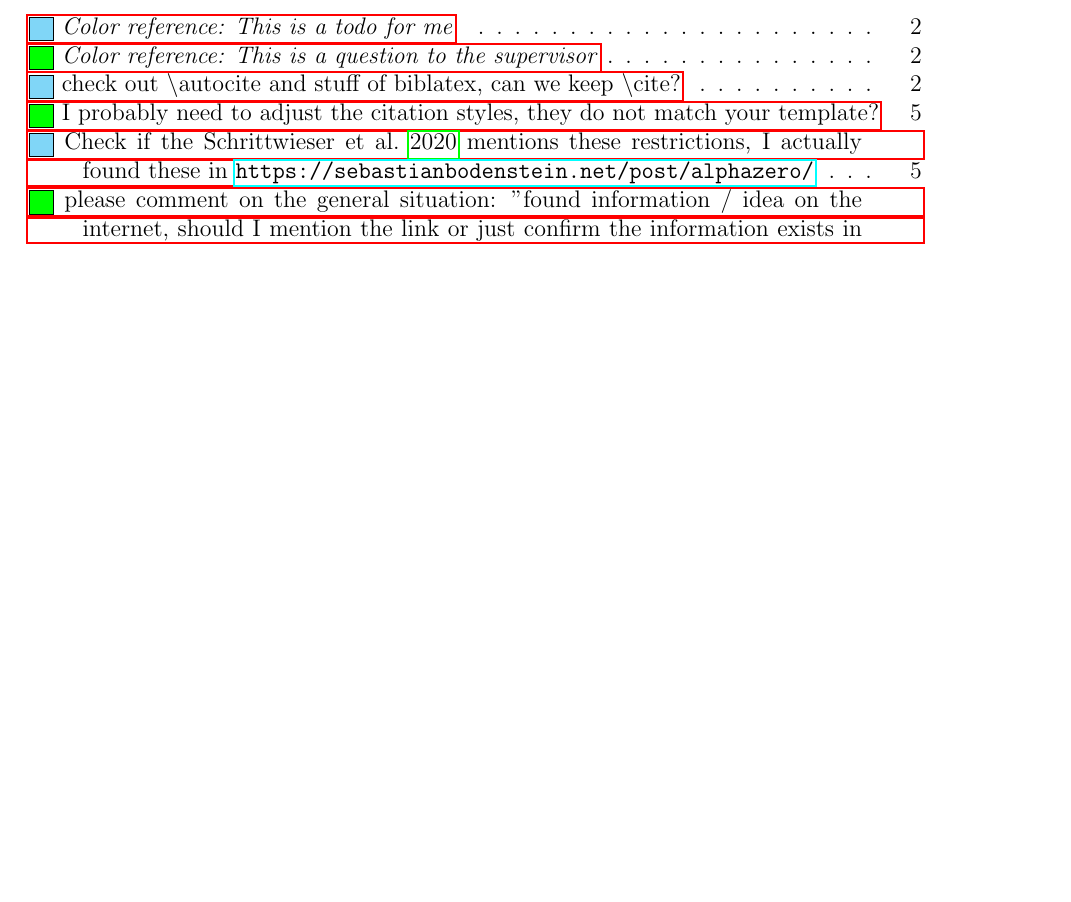
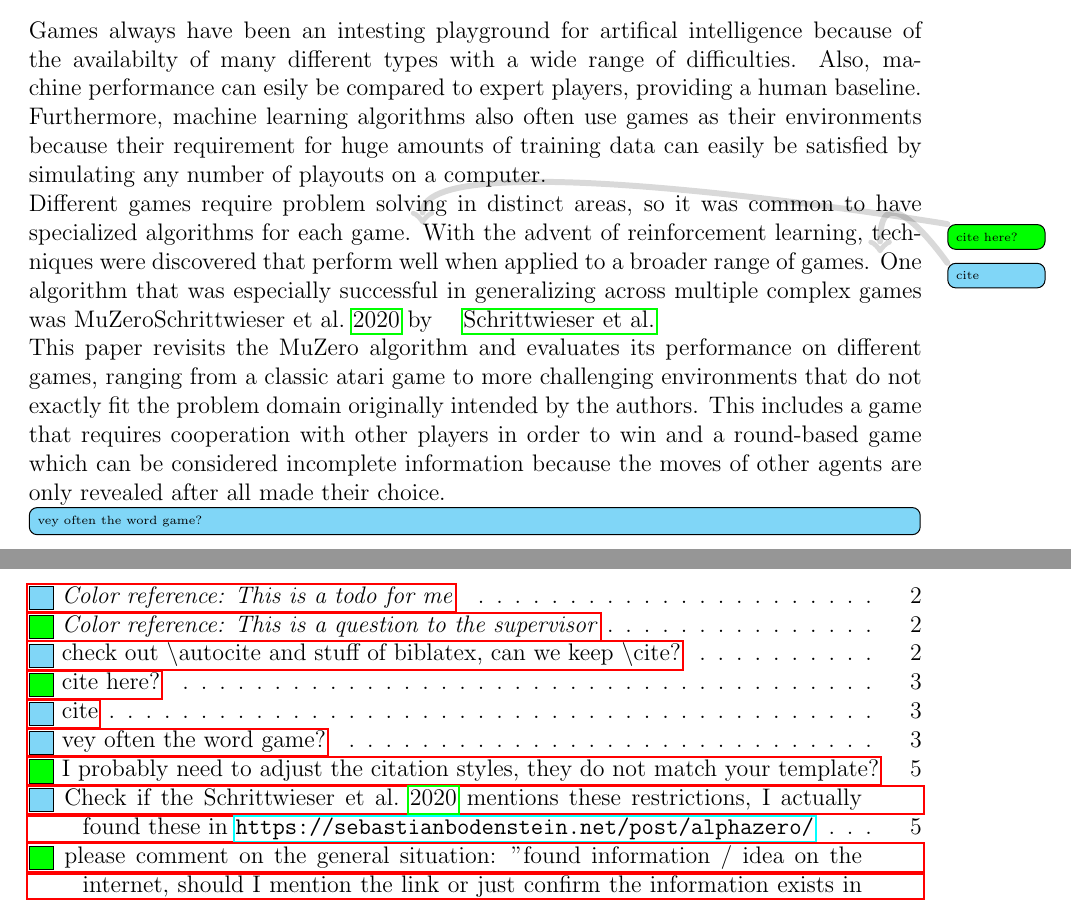
Before and after one commit to raphCode/master-thesis-muzero, a LaTeX thesis (main.tex, which reads introduction.tex): part of page 11 of 12 before the commit and two parts of pages 3 and 11 of 12 after it, the two joined at a grey line, cut at the place of the change, the shorter picture padded with empty space. Compiled offline with pdfLaTeX.

Commit message:
Add some introduction text

```diff
--- a/introduction.tex
+++ b/introduction.tex
@@ -5,3 +5,28 @@
 % Es sollte reichen die Introduction und Conclusion zu lesen, um vollständig zu verstehen
 % was du gemacht hast und was rausgekommen ist (ohne details natürlich).
 % Laut Prof. André eines der wichtigesten Kapitel.
+
+Games always have been an intesting playground for artifical intelligence because of the
+availabilty of many different types with a wide range of difficulties.
+Also, machine performance can esily be compared to expert players, providing a human
+baseline.
+Furthermore, machine learning algorithms also often use games as their environments
+because their requirement for huge amounts of training data can easily be satisfied by
+simulating any number of playouts on a computer.
+
+Different games require problem solving in distinct areas, so it was common to have
+specialized algorithms for each game.
+\question[noinline]{cite here?}
+With the advent of reinforcement learning, techniques were discovered that perform well
+when applied to a broader range of games.
+\todo[noinline]{cite}
+One algorithm that was especially successful in generalizing across multiple complex games
+was MuZero\cite{muzero} by \citeauthor{muzero}.
+
+This paper revisits the MuZero algorithm and evaluates its performance on different games,
+ranging from a classic atari game to more challenging environments that do not exactly fit
+the problem domain originally intended by the authors.
+This includes a game that requires cooperation with other players in order to win and a
+round-based game which can be considered incomplete information because the moves of other
+agents are only revealed after all made their choice.
+\todo{vey often the word game?}
```
